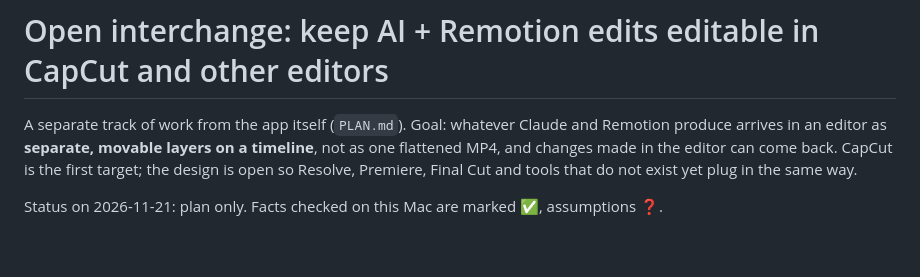
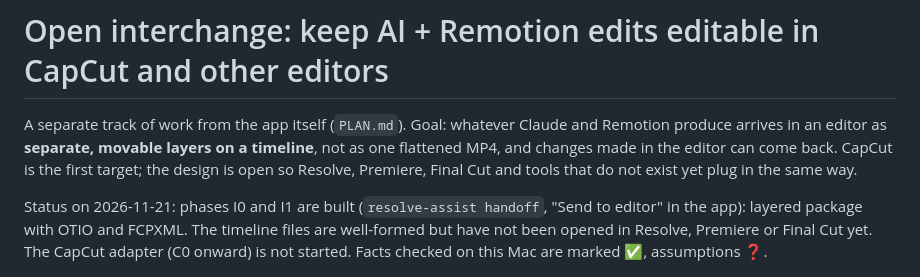
Before and after one commit to Cherireal7/tibeb-video-studio, a Markdown page: INTERCHANGE.md, the part around the change. Drawn GitHub-style; blank space fills up the shorter version.

```diff
--- a/INTERCHANGE.md
+++ b/INTERCHANGE.md
@@ -5,7 +5,9 @@ arrives in an editor as **separate, movable layers on a timeline**, not as one f
 made in the editor can come back. CapCut is the first target; the design is open so Resolve, Premiere,
 Final Cut and tools that do not exist yet plug in the same way.
 
-Status on 2026-11-21: plan only. Facts checked on this Mac are marked ✅, assumptions ❓.
+Status on 2026-11-21: phases I0 and I1 are built (`resolve-assist handoff`, "Send to editor" in the app): layered
+package with OTIO and FCPXML. The timeline files are well-formed but have not been opened in Resolve, Premiere or
+Final Cut yet. The CapCut adapter (C0 onward) is not started. Facts checked on this Mac are marked ✅, assumptions ❓.
 
 ![Interchange](docs/interchange.png)
 
```
Also changed, not shown: README.md (+3 -3 lines), docs/app/library.png, 7 other files.
